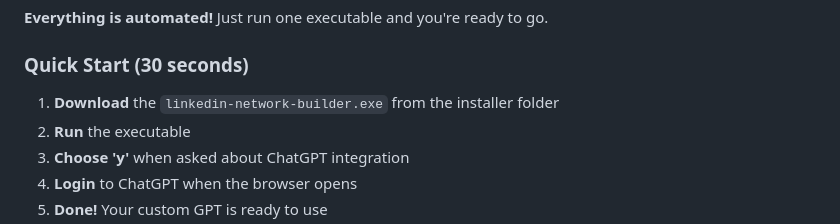
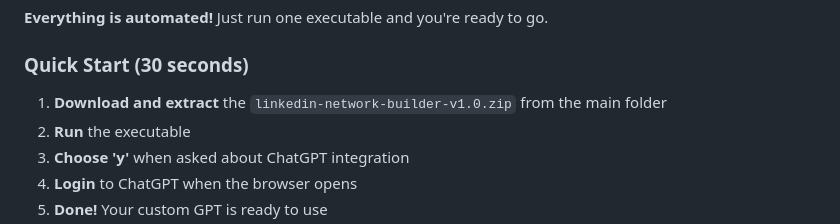
Before and after one commit to mathursrus/LinkedIn-Network, a Markdown page: README.md, the part around the change. Rendered like a GitHub page.

```diff
--- a/README.md
+++ b/README.md
@@ -17,7 +17,7 @@ Transform your LinkedIn networking with a powerful tool that:
 
 ### Quick Start (30 seconds)
 
-1. **Download** the `linkedin-network-builder.exe` from the installer folder
+1. **Download and extract** the `linkedin-network-builder-v1.0.zip` from the main folder
 2. **Run** the executable
 3. **Choose 'y'** when asked about ChatGPT integration
 4. **Login** to ChatGPT when the browser opens
```
